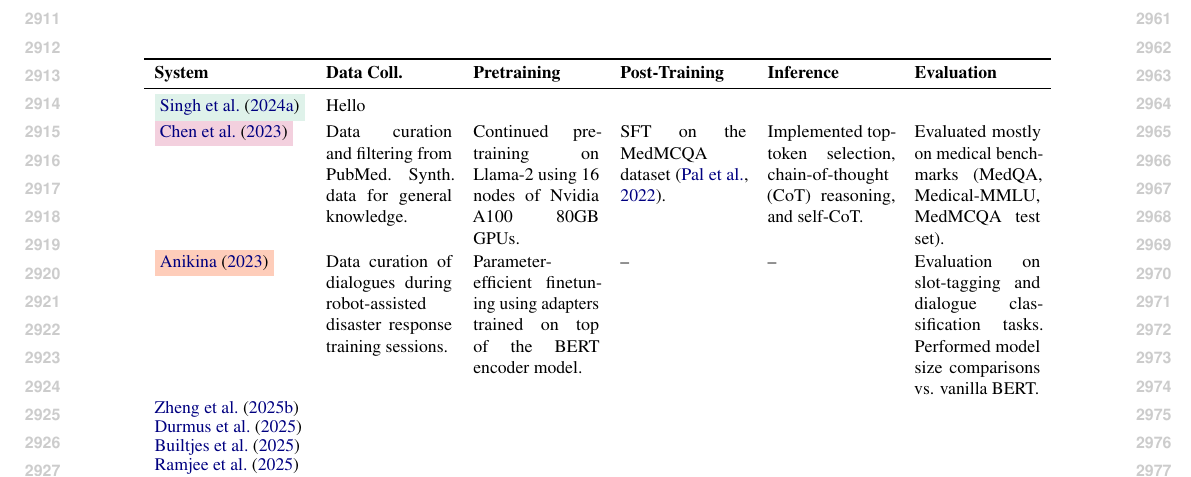
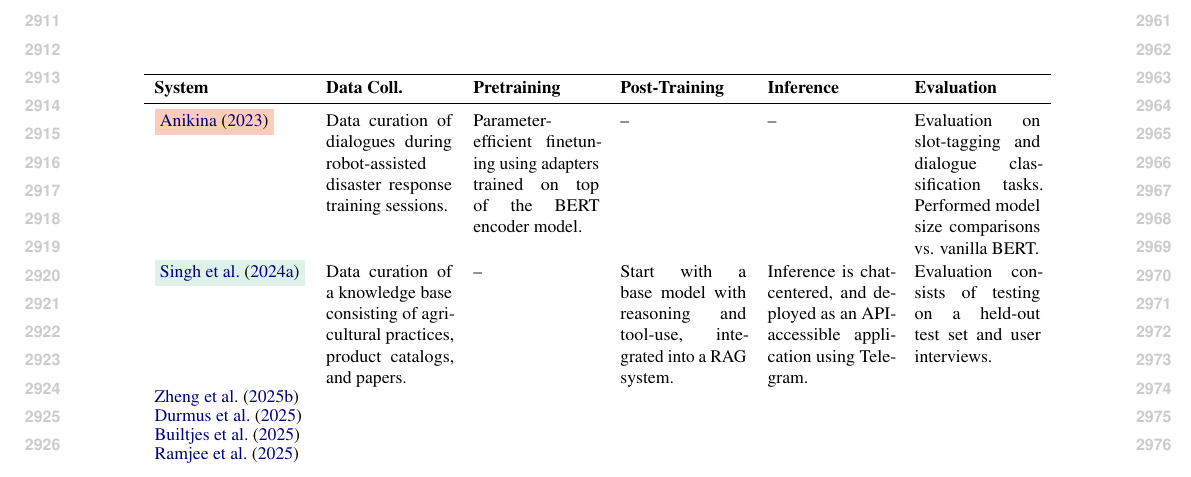
Before and after one commit to ljvmiranda921/multilinguality-at-the-edge, a LaTeX paper (tacl2021v1-template.tex, which reads tables/lm_pipeline_edge_lm_systems.tex): part of page 30 of 30, cut so that both start at the same text. Compiled offline with pdfLaTeX.

Commit message:
[wip] Update

```diff
--- a/tables/lm_pipeline_edge_lm_systems.tex
+++ b/tables/lm_pipeline_edge_lm_systems.tex
@@ -8,22 +8,26 @@
             % \begin{noindent}
     \textbf{System} & \textbf{Data Coll.} & \textbf{Pretraining} & \textbf{Post-Training} & \textbf{Inference} & \textbf{Evaluation} \\
     \midrule
-    \agriculture{\citet{singh2024farmerchatscalingaipoweredagricultural}}
-        & Hello
-    \\
-    \healthcare{\citet{chen2023meditron70bscalingmedicalpretraining}}
-        & Data curation and filtering from PubMed. Synth. data for general knowledge.
-        & Continued pretraining on Llama-2 using 16 nodes of Nvidia A100 80GB GPUs.
-        & SFT on the MedMCQA dataset \citep{pal-etal-2022-medmcqa}.
-        & Implemented top-token selection, chain-of-thought (CoT) reasoning, and self-CoT.
-        & Evaluated mostly on medical benchmarks (MedQA, Medical-MMLU, MedMCQA test set).
-    \\
+    % \healthcare{\citet{chen2023meditron70bscalingmedicalpretraining}}
+    %     & Data curation and filtering from PubMed. Synth. data for general knowledge.
+    %     & Continued pretraining on Llama-2 using 16 nodes of Nvidia A100 80GB GPUs.
+    %     & SFT on the MedMCQA dataset \citep{pal-etal-2022-medmcqa}.
+    %     & Implemented top-token selection, chain-of-thought (CoT) reasoning, and self-CoT.
+    %     & Evaluated mostly on medical benchmarks (MedQA, Medical-MMLU, MedMCQA test set).
+    % \\
     \social{\citet{anikina-2023-towards}}
         & Data curation of dialogues during robot-assisted disaster response training sessions.
         & Parameter-efficient finetuning using adapters trained on top of the BERT encoder model.
         & --
         & --
         & Evaluation on slot-tagging and dialogue classification tasks. Performed model size comparisons vs. vanilla BERT.
+    \\
+    \agriculture{\citet{singh2024farmerchatscalingaipoweredagricultural}}
+        & Data curation of a knowledge base consisting of agricultural practices, product catalogs, and papers.
+        & --
+        & Start with a base model with reasoning and tool-use, integrated into a RAG system.
+        & Inference is chat-centered, and deployed as an API-accessible application using Telegram.
+        & Evaluation consists of testing on a held-out test set and user interviews.
     \\
     % \healthcare{\citet{qiu-etal-2024-towards}}
     %     & Data curation of MMedC with 25.5B tokens across six languages.
```
